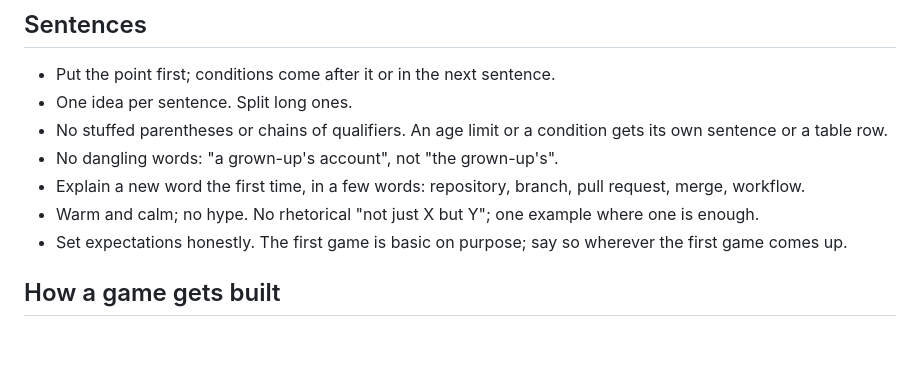
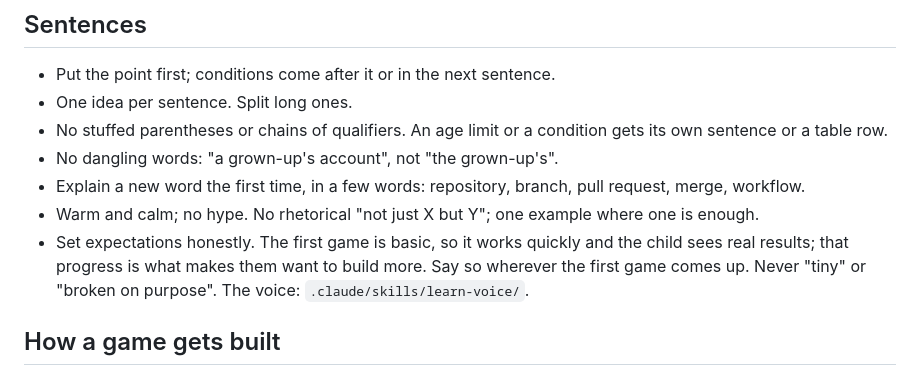
Before and after one commit to family-arcade/learn, a Markdown page: AGENTS.md, the part around the change. Rendered like a GitHub page; blank space fills up the shorter version.

Commit message:
AGENTS: the first game is basic so the child sees results (owner's correction), voice skill linked
Co-Authored-By: Claude Opus 5.5 <noreply@anthropic.com>
Claude-Session: https://claude.ai/code/session_01G794L14Gn9SPGXngJQNrtG

```diff
--- a/AGENTS.md
+++ b/AGENTS.md
@@ -35,8 +35,10 @@ plain. These rules come from the owner's own review of the guide.
   pull request, merge, workflow.
 - Warm and calm; no hype. No rhetorical "not just X but Y"; one example
   where one is enough.
-- Set expectations honestly. The first game is basic on purpose; say so
-  wherever the first game comes up.
+- Set expectations honestly. The first game is basic, so it works quickly and
+  the child sees real results; that progress is what makes them want to build
+  more. Say so wherever the first game comes up. Never "tiny" or "broken on
+  purpose". The voice: `.claude/skills/learn-voice/`.
 
 ## How a game gets built
 
```
